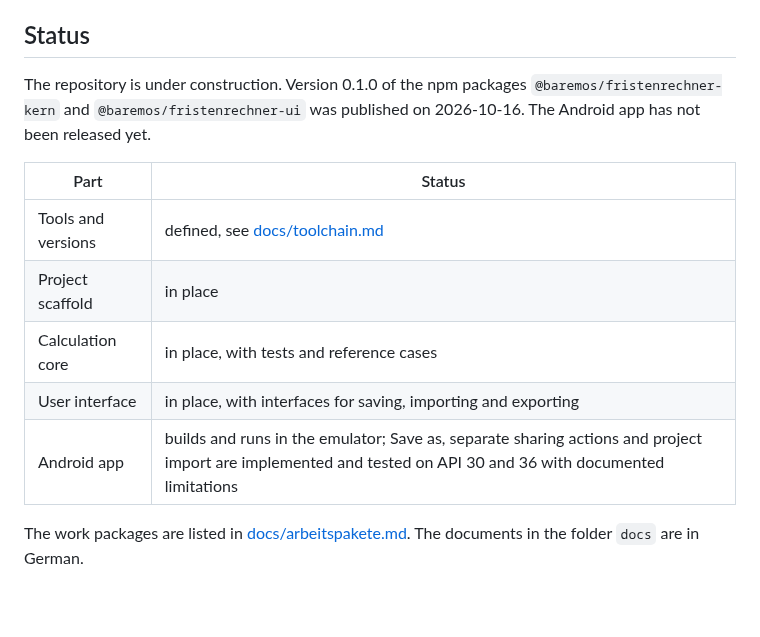
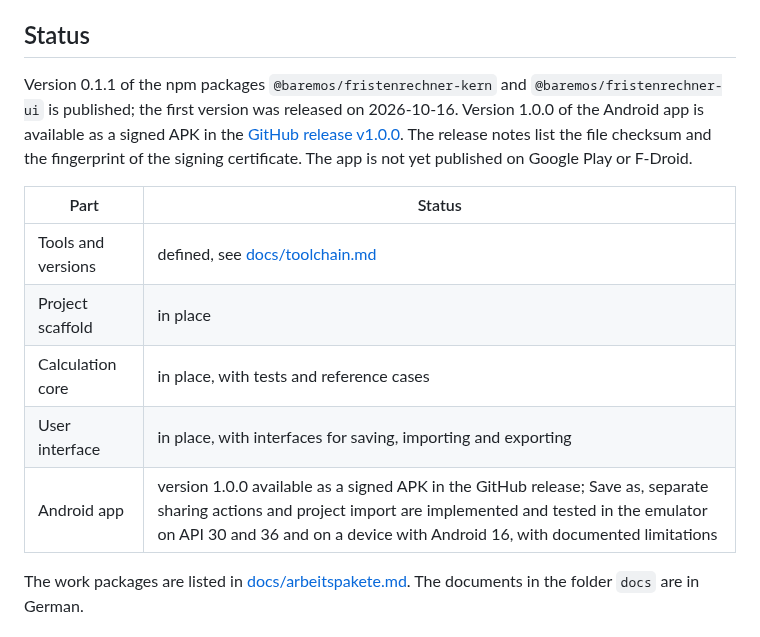
Before and after one commit to baremos/fristenrechner, a Markdown page: README.en.md, the part around the change. Rendered like a GitHub page; blank space fills up the shorter version.

```diff
--- a/README.en.md
+++ b/README.en.md
@@ -10,7 +10,7 @@ The user interface of the app and its exports are in German. The calculator foll
 
 ## Status
 
-The repository is under construction. Version 0.1.0 of the npm packages `@baremos/fristenrechner-kern` and `@baremos/fristenrechner-ui` was published on 2026-10-16. The Android app has not been released yet.
+Version 0.1.1 of the npm packages `@baremos/fristenrechner-kern` and `@baremos/fristenrechner-ui` is published; the first version was released on 2026-10-16. Version 1.0.0 of the Android app is available as a signed APK in the [GitHub release v1.0.0](https://github.com/baremos/fristenrechner/releases/tag/v1.0.0). The release notes list the file checksum and the fingerprint of the signing certificate. The app is not yet published on Google Play or F-Droid.
 
 | Part | Status |
 |---|---|
@@ -18,7 +18,7 @@ The repository is under construction. Version 0.1.0 of the npm packages `@baremo
 | Project scaffold | in place |
 | Calculation core | in place, with tests and reference cases |
 | User interface | in place, with interfaces for saving, importing and exporting |
-| Android app | builds and runs in the emulator; Save as, separate sharing actions and project import are implemented and tested on API 30 and 36 with documented limitations |
+| Android app | version 1.0.0 available as a signed APK in the GitHub release; Save as, separate sharing actions and project import are implemented and tested in the emulator on API 30 and 36 and on a device with Android 16, with documented limitations |
 
 The work packages are listed in [docs/arbeitspakete.md](docs/arbeitspakete.md). The documents in the folder `docs` are in German.
 
```
Also changed, not shown: README.md (+2 -2 lines).
